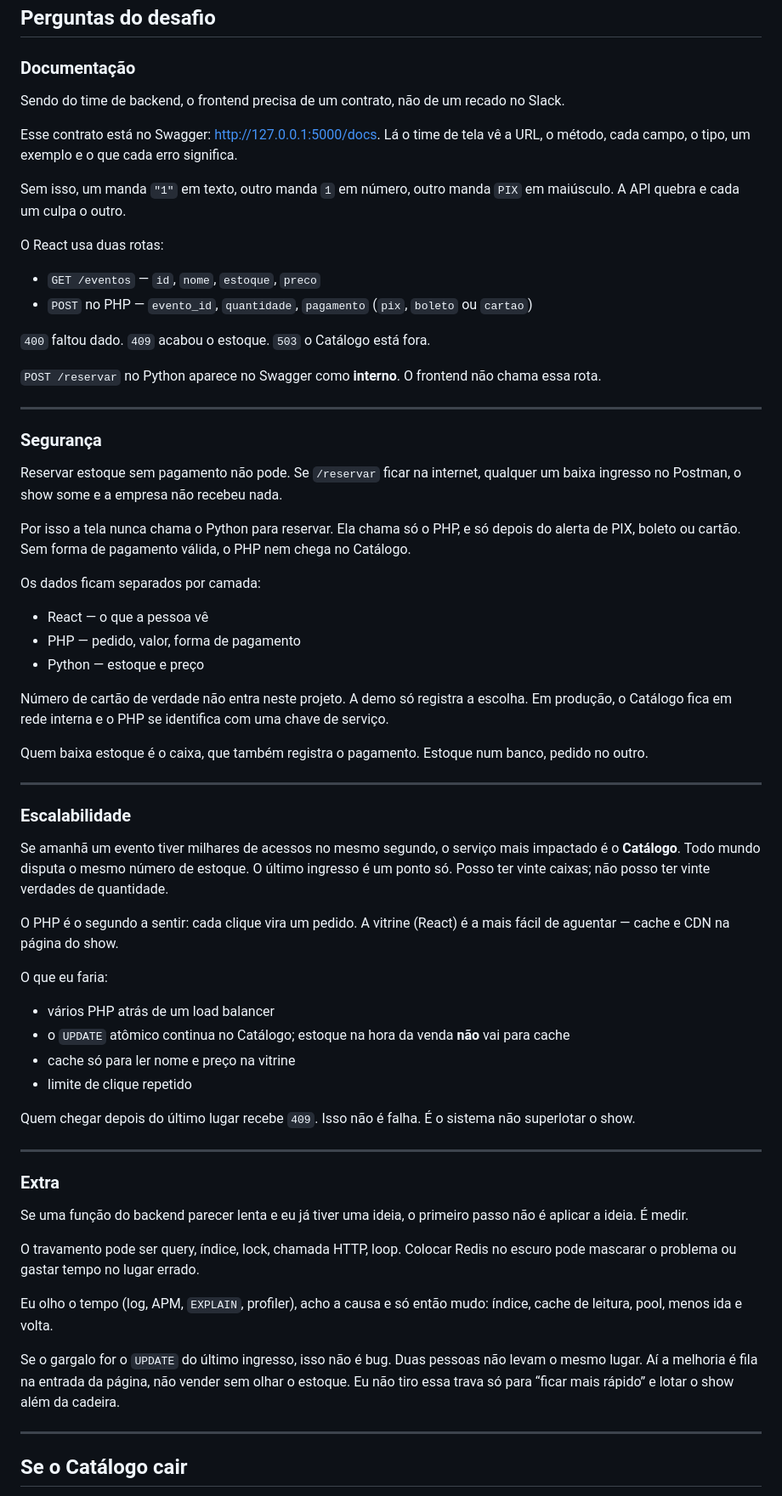
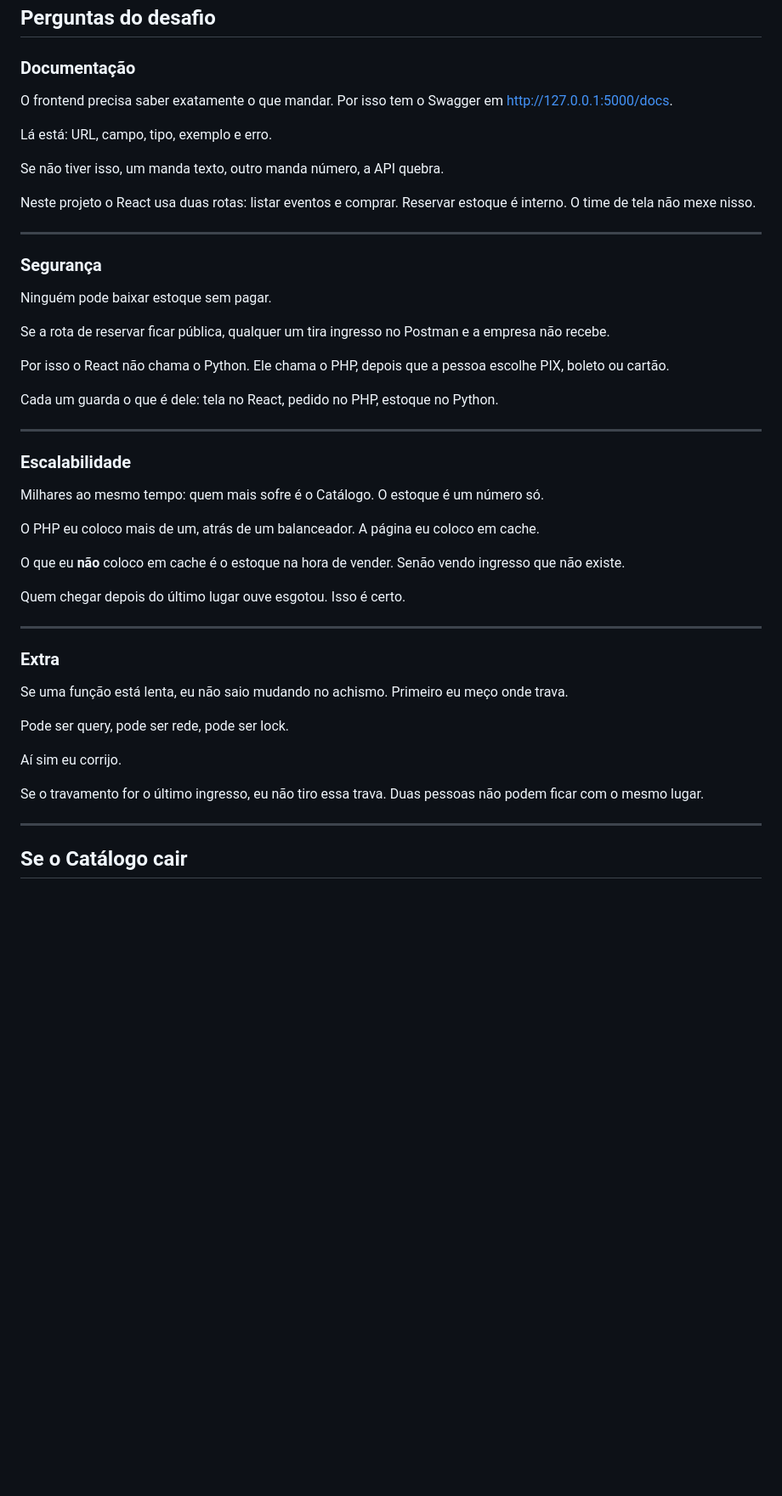
Before and after one commit to NelcinoJr/IngressoCerto, a Markdown page: README.md, the part around the change. Shown at 85% size. Rendered like a GitHub page; blank space fills up the shorter version.

Commit message:
Atualização

```diff
--- a/README.md
+++ b/README.md
@@ -206,67 +206,49 @@ Erros:
 
 ### Documentação
 
-Sendo do time de backend, o frontend precisa de um contrato, não de um recado no Slack.
+O frontend precisa saber exatamente o que mandar. Por isso tem o Swagger em [http://127.0.0.1:5000/docs](http://127.0.0.1:5000/docs).
 
-Esse contrato está no Swagger: [http://127.0.0.1:5000/docs](http://127.0.0.1:5000/docs). Lá o time de tela vê a URL, o método, cada campo, o tipo, um exemplo e o que cada erro significa.
+Lá está: URL, campo, tipo, exemplo e erro.
 
-Sem isso, um manda `"1"` em texto, outro manda `1` em número, outro manda `PIX` em maiúsculo. A API quebra e cada um culpa o outro.
+Se não tiver isso, um manda texto, outro manda número, a API quebra.
 
-O React usa duas rotas:
-
-- `GET /eventos` — `id`, `nome`, `estoque`, `preco`
-- `POST` no PHP — `evento_id`, `quantidade`, `pagamento` (`pix`, `boleto` ou `cartao`)
-
-`400` faltou dado. `409` acabou o estoque. `503` o Catálogo está fora.
-
-`POST /reservar` no Python aparece no Swagger como **interno**. O frontend não chama essa rota.
+Neste projeto o React usa duas rotas: listar eventos e comprar. Reservar estoque é interno. O time de tela não mexe nisso.
 
 ---
 
 ### Segurança
 
-Reservar estoque sem pagamento não pode. Se `/reservar` ficar na internet, qualquer um baixa ingresso no Postman, o show some e a empresa não recebeu nada.
+Ninguém pode baixar estoque sem pagar.
 
-Por isso a tela nunca chama o Python para reservar. Ela chama só o PHP, e só depois do alerta de PIX, boleto ou cartão. Sem forma de pagamento válida, o PHP nem chega no Catálogo.
+Se a rota de reservar ficar pública, qualquer um tira ingresso no Postman e a empresa não recebe.
 
-Os dados ficam separados por camada:
+Por isso o React não chama o Python. Ele chama o PHP, depois que a pessoa escolhe PIX, boleto ou cartão.
 
-- React — o que a pessoa vê
-- PHP — pedido, valor, forma de pagamento
-- Python — estoque e preço
-
-Número de cartão de verdade não entra neste projeto. A demo só registra a escolha. Em produção, o Catálogo fica em rede interna e o PHP se identifica com uma chave de serviço.
-
-Quem baixa estoque é o caixa, que também registra o pagamento. Estoque num banco, pedido no outro.
+Cada um guarda o que é dele: tela no React, pedido no PHP, estoque no Python.
 
 ---
 
 ### Escalabilidade
 
-Se amanhã um evento tiver milhares de acessos no mesmo segundo, o serviço mais impactado é o **Catálogo**. Todo mundo disputa o mesmo número de estoque. O último ingresso é um ponto só. Posso ter vinte caixas; não posso ter vinte verdades de quantidade.
+Milhares ao mesmo tempo: quem mais sofre é o Catálogo. O estoque é um número só.
 
-O PHP é o segundo a sentir: cada clique vira um pedido. A vitrine (React) é a mais fácil de aguentar — cache e CDN na página do show.
+O PHP eu coloco mais de um, atrás de um balanceador. A página eu coloco em cache.
 
-O que eu faria:
+O que eu **não** coloco em cache é o estoque na hora de vender. Senão vendo ingresso que não existe.
 
-- vários PHP atrás de um load balancer
-- o `UPDATE` atômico continua no Catálogo; estoque na hora da venda **não** vai para cache
-- cache só para ler nome e preço na vitrine
-- limite de clique repetido
-
-Quem chegar depois do último lugar recebe `409`. Isso não é falha. É o sistema não superlotar o show.
+Quem chegar depois do último lugar ouve esgotou. Isso é certo.
 
 ---
 
 ### Extra
 
-Se uma função do backend parecer lenta e eu já tiver uma ideia, o primeiro passo não é aplicar a ideia. É medir.
+Se uma função está lenta, eu não saio mudando no achismo. Primeiro eu meço onde trava.
 
-O travamento pode ser query, índice, lock, chamada HTTP, loop. Colocar Redis no escuro pode mascarar o problema ou gastar tempo no lugar errado.
+Pode ser query, pode ser rede, pode ser lock.
 
-Eu olho o tempo (log, APM, `EXPLAIN`, profiler), acho a causa e só então mudo: índice, cache de leitura, pool, menos ida e volta.
+Aí sim eu corrijo.
 
-Se o gargalo for o `UPDATE` do último ingresso, isso não é bug. Duas pessoas não levam o mesmo lugar. Aí a melhoria é fila na entrada da página, não vender sem olhar o estoque. Eu não tiro essa trava só para “ficar mais rápido” e lotar o show além da cadeira.
+Se o travamento for o último ingresso, eu não tiro essa trava. Duas pessoas não podem ficar com o mesmo lugar.
 
 ---
 
```
